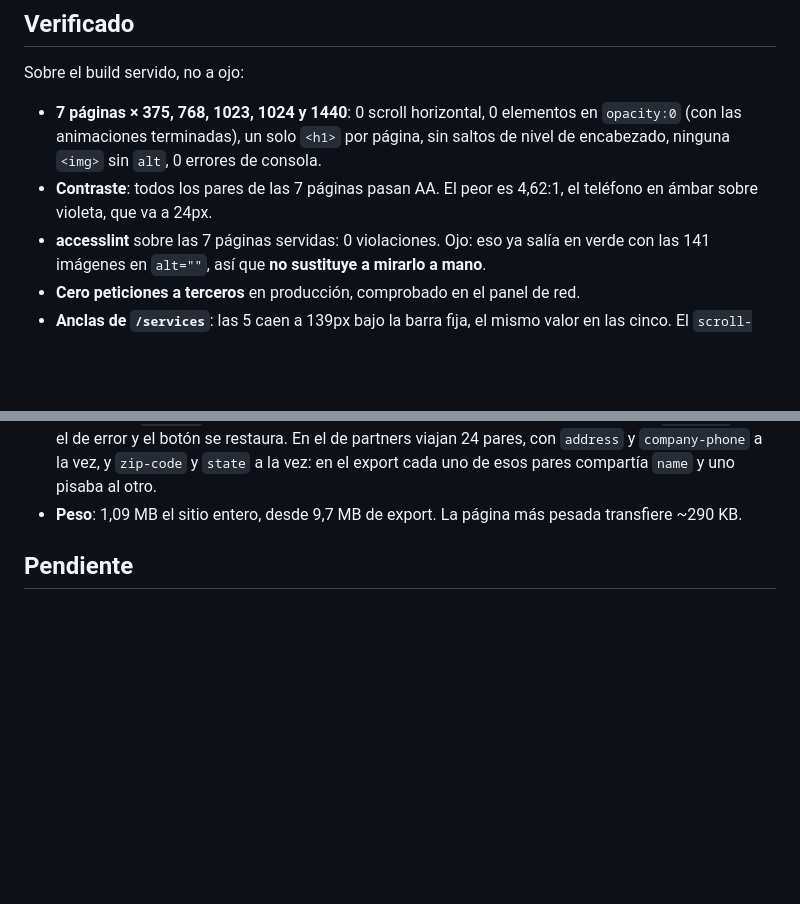
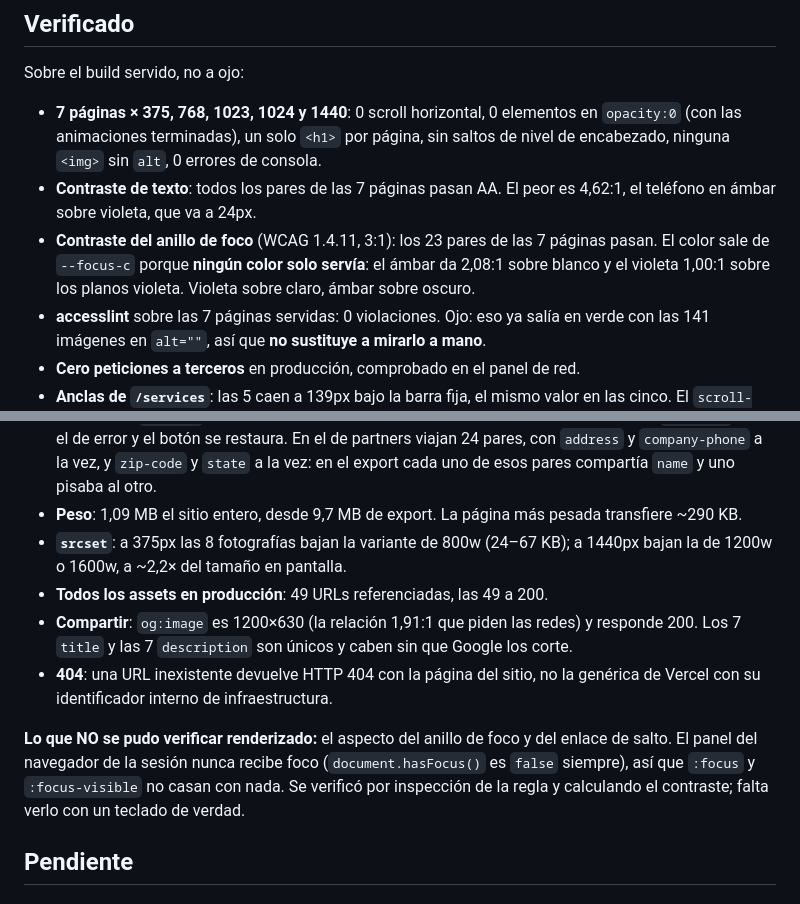
Before and after one commit to Senavia-Corp/ospina-talent-consulting, a Markdown page: README.md, 2 parts joined by grey strips. Rendered like a GitHub page; blank space fills up the shorter version.

Commit message:
Actualizar el README con lo verificado tras el corte
Anade al apartado de verificacion el contraste del anillo de foco, la
eleccion de candidata de srcset por ancho, el barrido de los 49 assets de
produccion, los metadatos de compartir y la pagina 404.

Y deja escrito lo que NO se pudo verificar renderizado: el aspecto del
anillo de foco y del enlace de salto. El panel del navegador de esta sesion
nunca recibe foco, asi que :focus no casa con nada y las dos cosas solo
estan comprobadas por inspeccion de la regla y por calculo de contraste. Un
gate que no corrio no es verde, y este no corrio del todo.

Co-Authored-By: Claude Opus 5 <noreply@anthropic.com>

```diff
--- a/README.md
+++ b/README.md
@@ -159,8 +159,12 @@ Sobre el build servido, no a ojo:
 - **7 páginas × 375, 768, 1023, 1024 y 1440**: 0 scroll horizontal, 0 elementos en
   `opacity:0` (con las animaciones terminadas), un solo `<h1>` por página, sin
   saltos de nivel de encabezado, ninguna `<img>` sin `alt`, 0 errores de consola.
-- **Contraste**: todos los pares de las 7 páginas pasan AA. El peor es 4,62:1, el
-  teléfono en ámbar sobre violeta, que va a 24px.
+- **Contraste de texto**: todos los pares de las 7 páginas pasan AA. El peor es
+  4,62:1, el teléfono en ámbar sobre violeta, que va a 24px.
+- **Contraste del anillo de foco** (WCAG 1.4.11, 3:1): los 23 pares de las 7
+  páginas pasan. El color sale de `--focus-c` porque **ningún color solo servía**:
+  el ámbar da 2,08:1 sobre blanco y el violeta 1,00:1 sobre los planos violeta.
+  Violeta sobre claro, ámbar sobre oscuro.
 - **accesslint** sobre las 7 páginas servidas: 0 violaciones. Ojo: eso ya salía en
   verde con las 141 imágenes en `alt=""`, así que **no sustituye a mirarlo a mano**.
 - **Cero peticiones a terceros** en producción, comprobado en el panel de red.
@@ -180,6 +184,20 @@ Sobre el build servido, no a ojo:
   compartía `name` y uno pisaba al otro.
 - **Peso**: 1,09 MB el sitio entero, desde 9,7 MB de export. La página más pesada
   transfiere ~290 KB.
+- **`srcset`**: a 375px las 8 fotografías bajan la variante de 800w (24–67 KB); a
+  1440px bajan la de 1200w o 1600w, a ~2,2× del tamaño en pantalla.
+- **Todos los assets en producción**: 49 URLs referenciadas, las 49 a 200.
+- **Compartir**: `og:image` es 1200×630 (la relación 1,91:1 que piden las redes) y
+  responde 200. Los 7 `title` y las 7 `description` son únicos y caben sin que
+  Google los corte.
+- **404**: una URL inexistente devuelve HTTP 404 con la página del sitio, no la
+  genérica de Vercel con su identificador interno de infraestructura.
+
+**Lo que NO se pudo verificar renderizado:** el aspecto del anillo de foco y del
+enlace de salto. El panel del navegador de la sesión nunca recibe foco
+(`document.hasFocus()` es `false` siempre), así que `:focus` y `:focus-visible` no
+casan con nada. Se verificó por inspección de la regla y calculando el contraste;
+falta verlo con un teclado de verdad.
 
 ## Pendiente
 
```
